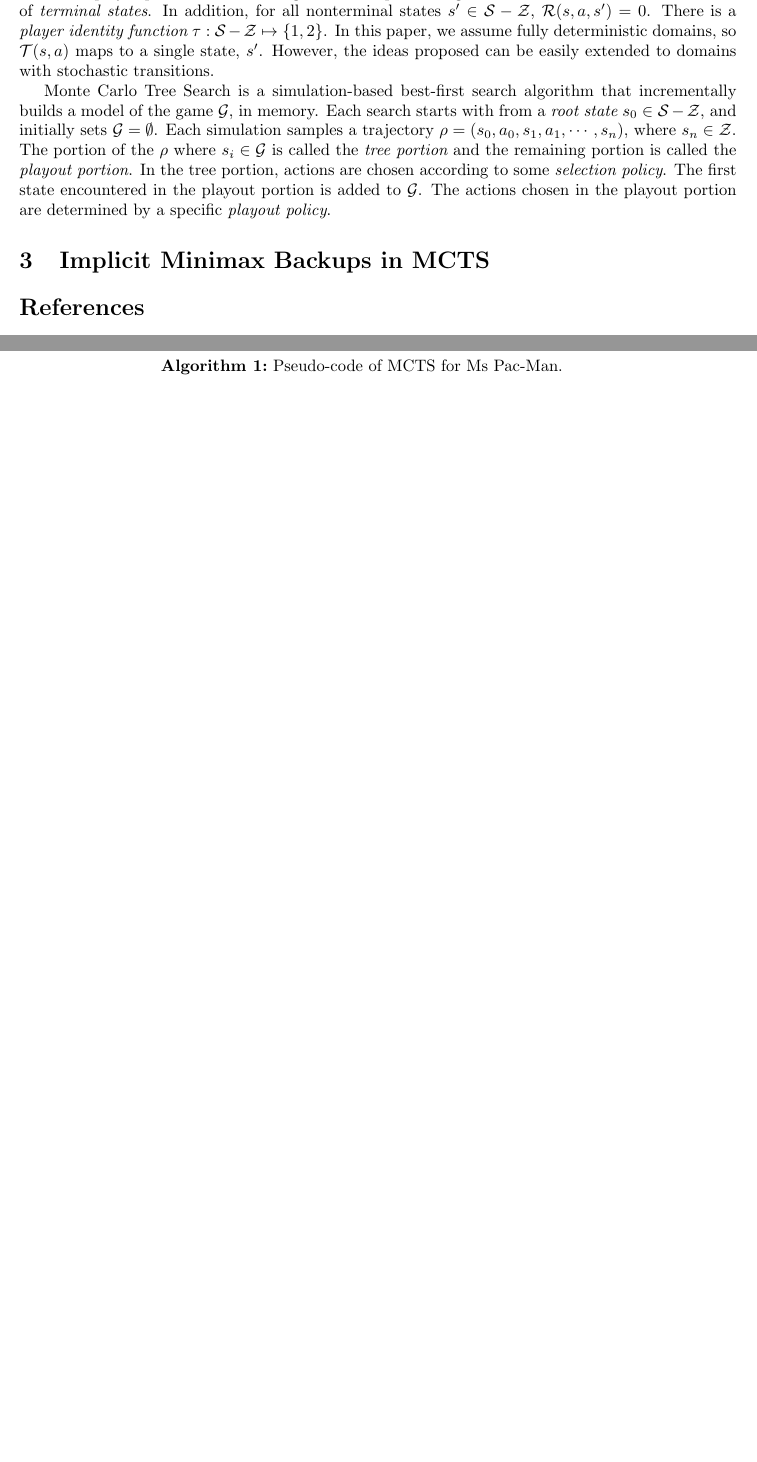
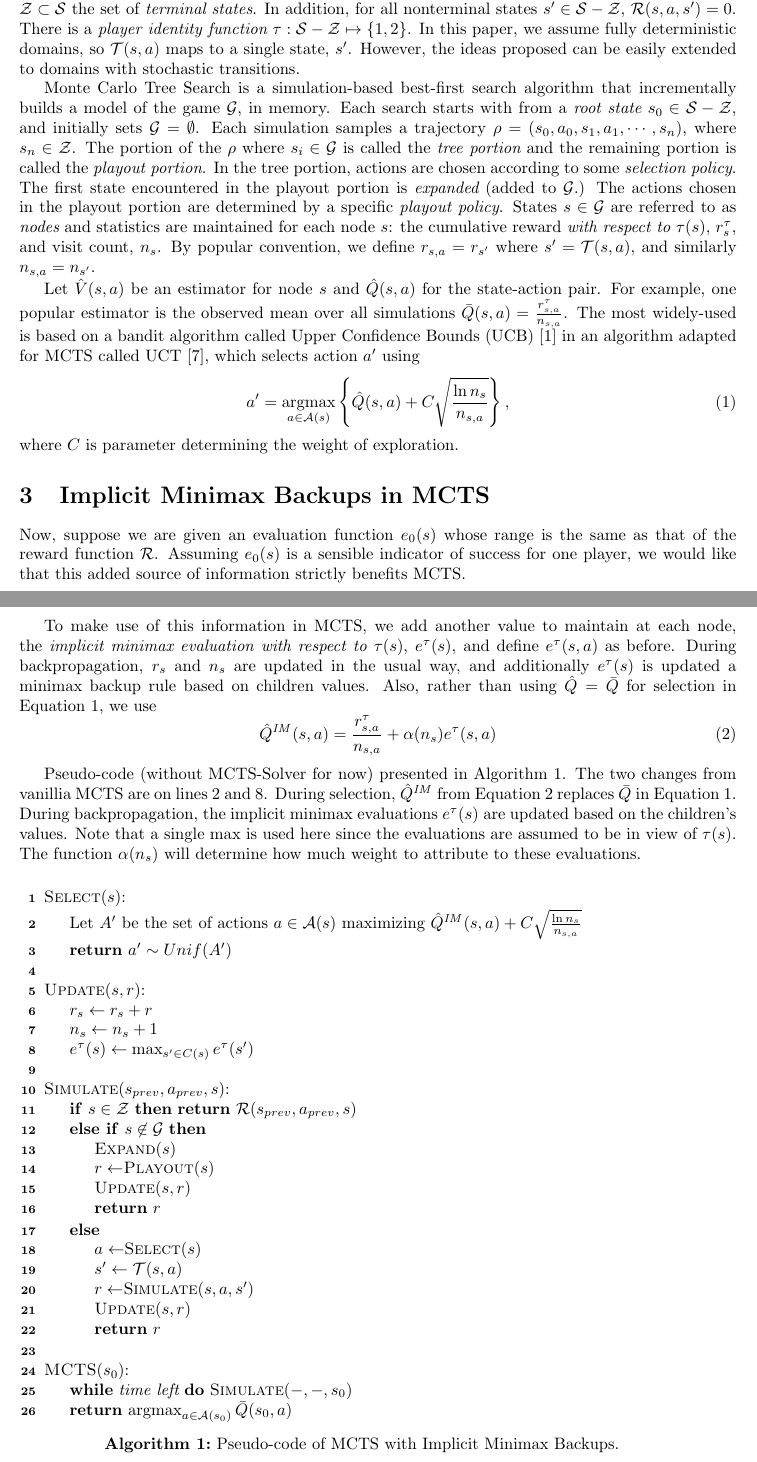
Before and after one commit to lanctot/im-mcts, a LaTeX paper (im-mcts.tex): two parts of pages 2 and 3 of 3 before the commit and two parts of pages 2 and 3 of 4 after it, joined at a grey line, cut so that both start at the same text, the shorter picture padded with empty space. Compiled offline with pdfLaTeX.

Commit message:
added pseudo-code

```diff
--- a/im-mcts.tex
+++ b/im-mcts.tex
@@ -37,6 +37,7 @@
 \usetikzlibrary{arrows,shapes,petri}
 
 \newcommand{\bE}{\mathbb{E}}
+\newcommand{\bQ}{\bar{Q}}
 \newcommand{\cA}{\mathcal{A}}
 \newcommand{\cC}{\mathcal{C}}
 \newcommand{\cD}{\mathcal{D}}
@@ -48,6 +49,8 @@
 \newcommand{\cS}{\mathcal{S}}
 \newcommand{\cT}{\mathcal{T}}
 \newcommand{\cZ}{\mathcal{Z}}
+\newcommand{\hQ}{\hat{Q}}
+\newcommand{\hV}{\hat{V}}
 \newcommand{\eg}{{\it e.g.,}~}
 \newcommand{\ie}{{\it i.e.,}~}
 
@@ -120,7 +124,8 @@ $\cA$ is a finite non-empty set of {\it actions}. $\cT : \cS \times \cA \mapsto
 each state and action to a distribution over successor states. Finally, $\cR : \cS \times \cA \times \cS \mapsto \Re$
 is a {\it reward function} mapping (state, action, successor state) triplets to numerical rewards.
 
-A two-player perfect information game is an specific augmented MDP. Denote $\cZ \subset \cS$ the set of {\it terminal states}.
+A two-player perfect information game is an augmented MDP with a specific form.
+Denote $\cZ \subset \cS$ the set of {\it terminal states}.
 In addition, for all nonterminal states $s' \in \cS - \cZ$, $\cR(s,a,s') = 0$.
 There is a {\it player identity function} $\tau : \cS - \cZ \mapsto \{1,2\}$.
 In this paper, we assume fully deterministic domains, so $\cT(s,a)$ maps to a single state, $s'$. However, the ideas proposed can
@@ -131,14 +136,70 @@ $\cG$, in memory. Each search starts with from a {\it root state} $s_0 \in \cS -
 Each simulation samples a trajectory $\rho = (s_0, a_0, s_1, a_1, \cdots, s_n)$, where $s_n \in \cZ$.
 The portion of the $\rho$ where $s_i \in \cG$ is called the {\it tree portion} and the remaining portion is
 called the {\it playout portion}. In the tree portion, actions are chosen according to some {\it selection policy}.
-The first state encountered in the playout portion is added to $\cG$. The actions chosen in the playout portion are
-determined by a specific {\it playout policy}.
+The first state encountered in the playout portion is {\it expanded} (added to $\cG$.)
+The actions chosen in the playout portion are determined by a specific {\it playout policy}.
+States $s \in \cG$ are referred to as {\it nodes} and statistics are
+maintained for each node $s$: the cumulative reward {\it with respect to }$\tau(s)$, $r^{\tau}_s$, and visit count, $n_s$.
+By popular convention, we define $r_{s,a} = r_{s'}$ where $s' = \cT(s,a)$, and similarly $n_{s,a} = n_{s'}$.
 
-
-
+Let $\hV(s,a)$ be an estimator for node $s$ and $\hQ(s,a)$ for the state-action pair.
+For example, one popular estimator is the observed mean over all simulations
+$\bQ(s,a) = \frac{r^{\tau}_{s,a}}{n_{s,a}}$.
+The most widely-used is based on a bandit algorithm called Upper Confidence Bounds (UCB)~\cite{Auer02Finite} in an algorithm adapted
+for MCTS called UCT~\cite{Kocsis06Bandit}, which selects action $a'$ using
+\begin{equation}
+\label{eq:select-ucb}
+a' = \argmax_{a \in \cA(s)} \left\{ \hQ(s,a) + C \sqrt{\frac{\ln n_s}{n_{s,a}}} \right\},
+\end{equation}
+where $C$ is parameter determining the weight of exploration.
 
 \section{Implicit Minimax Backups in MCTS}
 
+Now, suppose we are given an evaluation function $e_0(s)$ whose range is the same as that of the reward function $\cR$.
+Assuming $e_0(s)$ is a sensible indicator of success for one player, we would like that this added source of information
+strictly benefits MCTS.
+
+To make use of this information in MCTS, we add another value to maintain at each node, the
+{\it implicit minimax evaluation with respect to }$\tau(s)$, $e^{\tau}(s)$, and define $e^{\tau}(s,a)$ as before.
+During backpropagation, $r_s$ and $n_s$ are updated in the usual way, and additionally $e^{\tau}(s)$ is updated a minimax backup
+rule based on children values. Also, rather than using $\hQ = \bQ$ for selection in Equation~\ref{eq:select-ucb}, we use
+\begin{equation}
+\label{eq:imq}
+\hQ^{\mathit{IM}}(s,a) = \frac{r^{\tau}_{s,a}}{n_{s,a}} + \alpha(n_s) e^{\tau}(s,a)
+\end{equation}
+
+Pseudo-code (without MCTS-Solver for now) presented in Algorithm~\ref{alg}. The two changes from vanillia MCTS are on lines
+\ref{alg:imselect} and \ref{alg:imeval}. During selection, $\hQ^{\mathit{IM}}$ from Equation~\ref{eq:imq} replaces $\bQ$ in
+Equation~\ref{eq:select-ucb}. During backpropagation, the implicit minimax evaluations $e^{\tau}(s)$ are updated based on
+the children's values. Note that a single $\max$ is used here since the evaluations are assumed to be in view of $\tau(s)$.
+The function $\alpha(n_s)$ will determine how much weight to attribute to these evaluations.
+
+\newcommand{\MCTS}{{\sc MCTS}}
+\newcommand{\Update}{{\sc Update}}
+\newcommand{\Playout}{{\sc Playout}}
+\newcommand{\Select}{{\sc Select}}
+\newcommand{\Expand}{{\sc Expand}}
+\newcommand{\Simulate}{{\sc Simulate}}
+
 \begin{algorithm2e}[h!]
-  MCTS($s$):\;
+  \Select$(s)$:\;
   \pushline
+    Let $A'$ be the set of actions $a \in \cA(s)$ maximizing $\hQ^{\mathit{IM}}(s,a) + C \sqrt{\frac{\ln n_s}{n_{s,a}}}$ \; \label{alg:imselect}
+    {\bf return} $a' \sim {\sc Unif}(A')$ \;
+  \popline
+  \;
+  \Update$(s,r)$:\;
+  \pushline
+    $r_s \leftarrow r_s + r$\;
+    $n_s \leftarrow n_s + 1$\;
+    $e^{\tau}(s) \leftarrow \max_{s' \in C(s)} e^{\tau}(s')$\; \label{alg:imeval}
+  \popline
+  \;
+  \Simulate$(s_{prev}, a_{prev}, s)$:\;
+  \pushline
+    \lIf{$s \in \cZ$}{{\bf return} $\cR(s_{prev}, a_{prev}, s)$}
+    \ElseIf{$s \not\in \cG$}{
+      \Expand($s$)\;
+      $r \leftarrow $\Playout($s$)\;
+      \Update($s,r$)\;
+      {\bf return} $r$\;
@@ -161,2 +206,7 @@ determined by a specific {\it playout policy}.
     }
     \Else{
+      $a \leftarrow $\Select$(s)$\;
+      $s' \leftarrow \cT(s,a)$\;
+      $r \leftarrow $\Simulate$(s,a,s')$\;
+      \Update($s,r$)\;
+      {\bf return} $r$\;
@@ -181,7 +213,13 @@ determined by a specific {\it playout policy}.
     }
   \popline
+  \;
+  \MCTS($s_0$):\;
+  \pushline
+    \lWhile{\mbox{time left}}{\Simulate$(-,-,s_0)$}
+    {\bf return} $\argmax_{a \in \cA(s_0)} \bQ(s_0,a)$\;
+  \popline
   \vspace{0.3cm}
-  \caption{Pseudo-code of MCTS for Ms Pac-Man. \label{alg}}
+  \caption{Pseudo-code of MCTS with Implicit Minimax Backups. \label{alg}}
 \end{algorithm2e}
 
 
```
Also changed, not shown: im-mcts.bib (+9 -1 lines), im-mcts.tex (39 more changed lines).
